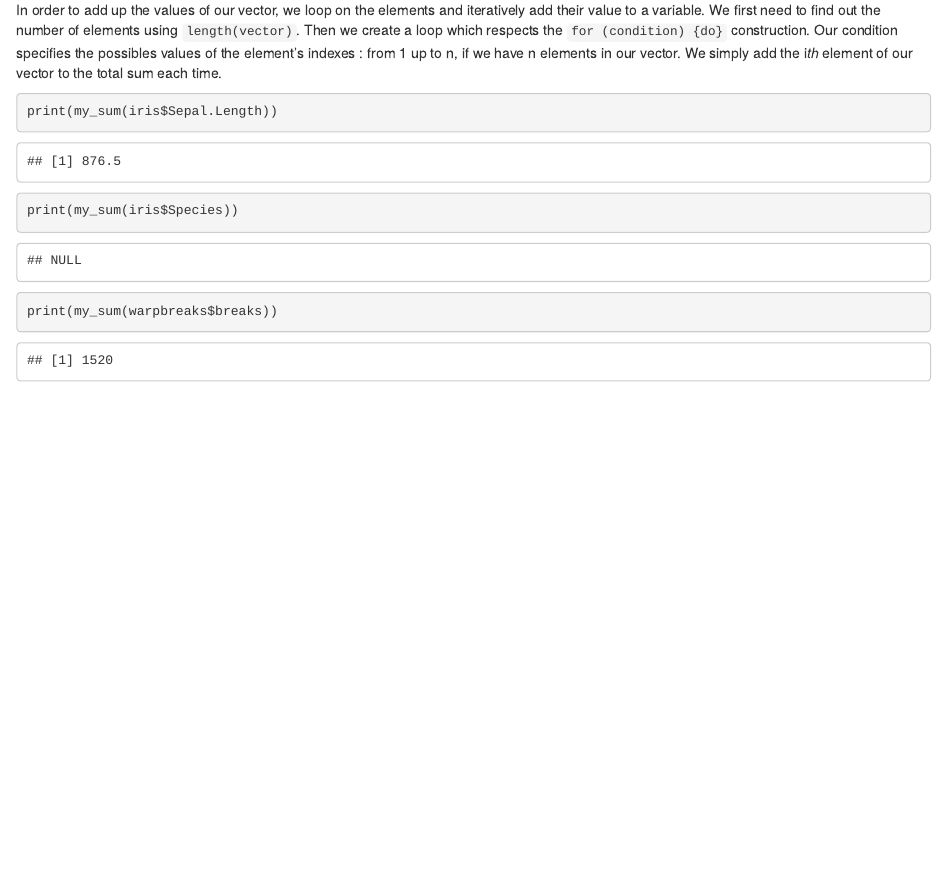
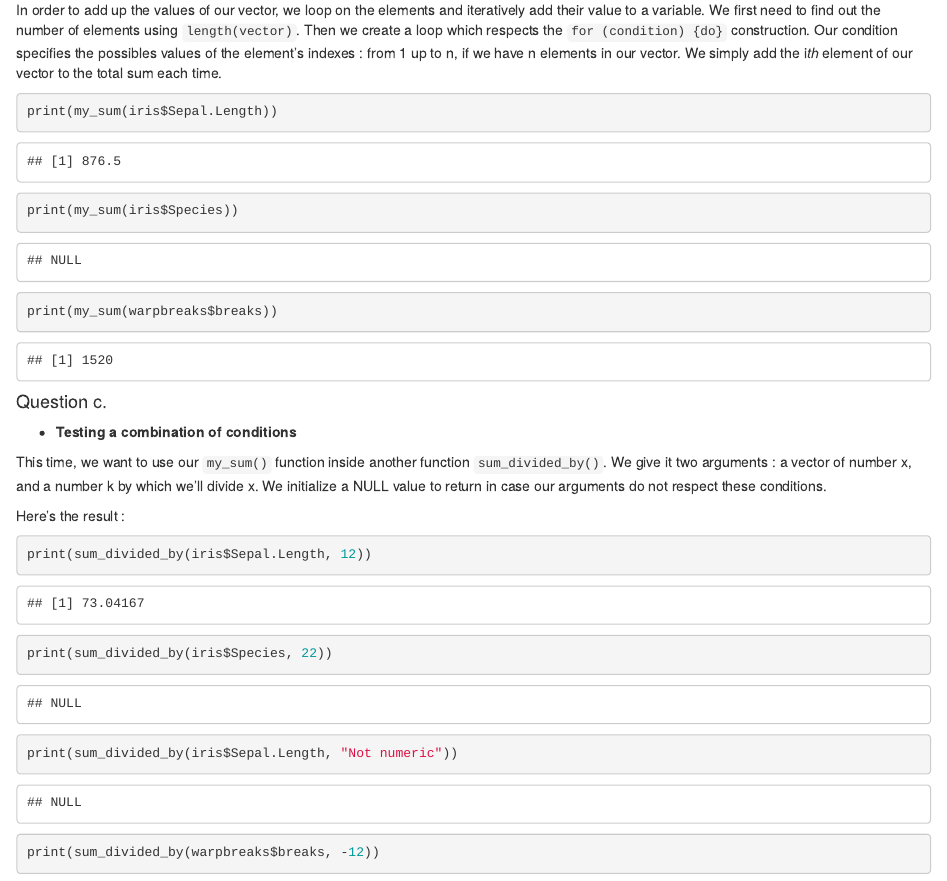
Before and after one commit to marinecourtin/assignment-2, an R Markdown document (assignment-2.Rmd): the page in a window 1100 px wide, from 920 px down. Rendered offline with R 4.5, knitr and Pandoc, with nearby package versions.

Commit message:
Add question 1.c

````diff
--- a/assignment-2.Rmd
+++ b/assignment-2.Rmd
@@ -49,3 +49,18 @@ print(my_sum(iris$Sepal.Length))
 print(my_sum(iris$Species))
 print(my_sum(warpbreaks$breaks))
 ```
+
+#### Question c.
+
++ __Testing a combination of conditions__
+
+This time, we want to use our `my_sum()` function inside another function `sum_divided_by()`. We give it two arguments : a vector of number x, and a number k by which we'll divide x. We initialize a NULL value to return in case our arguments do not respect these conditions.
+
+Here's the result :
+
+```{r}
+print(sum_divided_by(iris$Sepal.Length, 12))
+print(sum_divided_by(iris$Species, 22))
+print(sum_divided_by(iris$Sepal.Length, "Not numeric"))
+print(sum_divided_by(warpbreaks$breaks, -12))
+```
````
Also changed, not shown: functions.R (+27 -0 lines).
